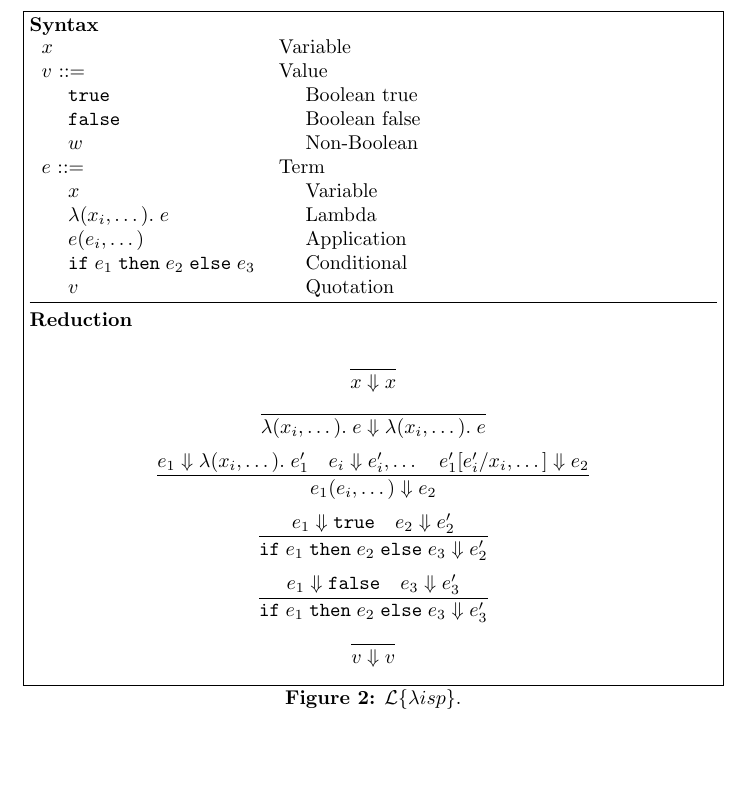
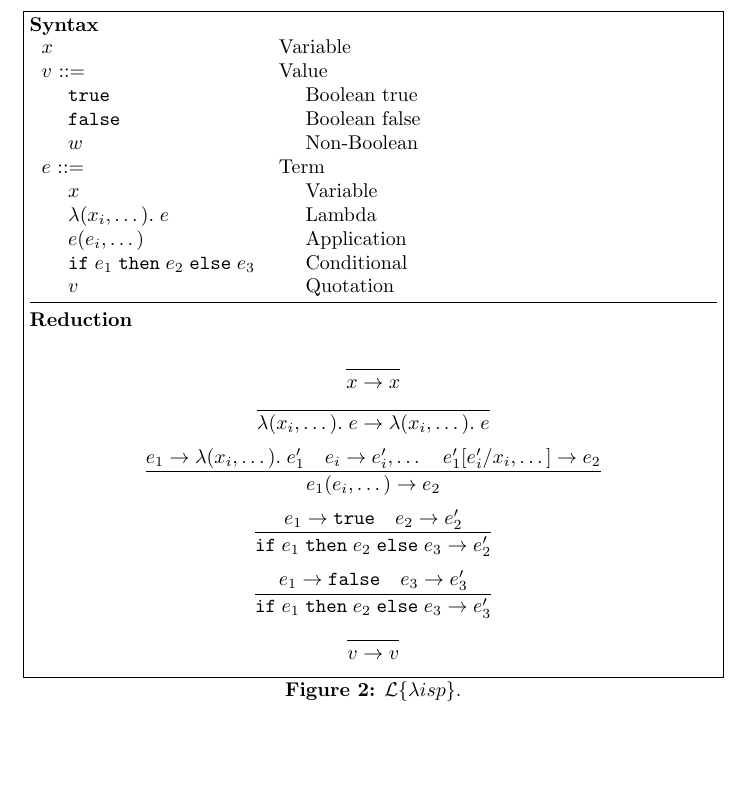
Before and after one commit to rightfold/fructose, a LaTeX paper (doc/Fructose.tex): part of page 3 of 3, cut so that both start at the same text. Compiled offline with pdfLaTeX.

Commit message:
Revert "Use less confusing reduction symbol"
This reverts commit 00147d04c6e48e9b0d397dc9dead1734dc285395.

```diff
--- a/doc/Fructose.tex
+++ b/doc/Fructose.tex
@@ -105,12 +105,12 @@ $e$ ::= & Term \\
 
 {\bf Reduction}
 
-$$\frac{}{x \Downarrow x}$$
-$$\frac{}{\lambda(x_i, \dots).\;e \Downarrow \lambda(x_i, \dots).\;e}$$
-$$\frac{e_1 \Downarrow \lambda(x_i, \dots).\;e_1' \quad e_i \Downarrow e_i', \dots \quad e_1'[e_i' / x_i, \dots] \Downarrow e_2}{e_1(e_i, \dots) \Downarrow e_2}$$
-$$\frac{e_1 \Downarrow \mathtt{true} \quad e_2 \Downarrow e_2'}{\mathtt{if}\;e_1\;\mathtt{then}\;e_2\;\mathtt{else}\;e_3 \Downarrow e_2'}$$
-$$\frac{e_1 \Downarrow \mathtt{false} \quad e_3 \Downarrow e_3'}{\mathtt{if}\;e_1\;\mathtt{then}\;e_2\;\mathtt{else}\;e_3 \Downarrow e_3'}$$
-$$\frac{}{v \Downarrow v}$$
+$$\frac{}{x \rightarrow x}$$
+$$\frac{}{\lambda(x_i, \dots).\;e \rightarrow \lambda(x_i, \dots).\;e}$$
+$$\frac{e_1 \rightarrow \lambda(x_i, \dots).\;e_1' \quad e_i \rightarrow e_i', \dots \quad e_1'[e_i' / x_i, \dots] \rightarrow e_2}{e_1(e_i, \dots) \rightarrow e_2}$$
+$$\frac{e_1 \rightarrow \mathtt{true} \quad e_2 \rightarrow e_2'}{\mathtt{if}\;e_1\;\mathtt{then}\;e_2\;\mathtt{else}\;e_3 \rightarrow e_2'}$$
+$$\frac{e_1 \rightarrow \mathtt{false} \quad e_3 \rightarrow e_3'}{\mathtt{if}\;e_1\;\mathtt{then}\;e_2\;\mathtt{else}\;e_3 \rightarrow e_3'}$$
+$$\frac{}{v \rightarrow v}$$
 
 \end{figure}
 
```
